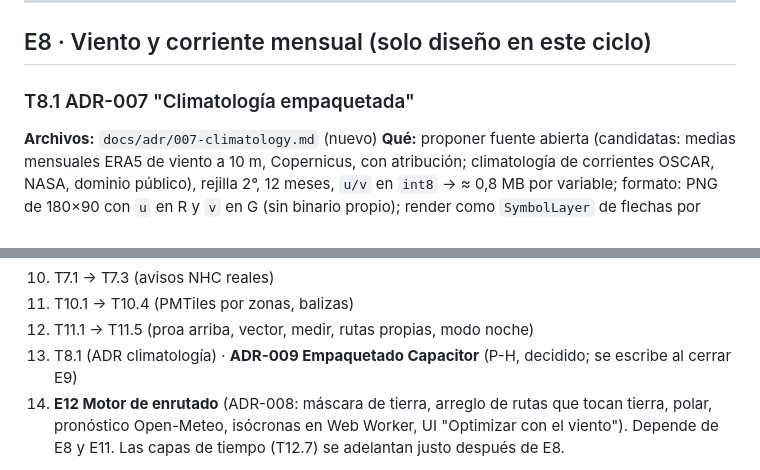
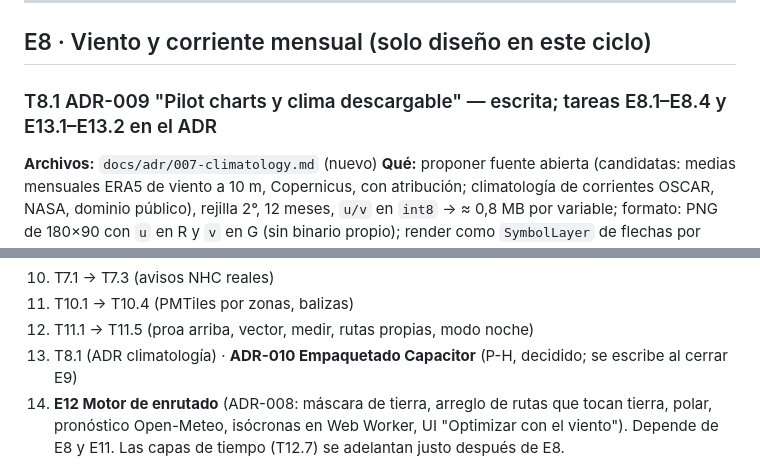
Before and after one commit to diego-pereyra/holisticNavigator, a Markdown page: docs/04-backlog-ux.md, 2 parts joined by grey strips. GitHub-like rendering.

Commit message:
ADR-009: pilot charts (ERA5/OSCAR/IBTrACS, 1°, 9 bytes/celda) y paquetes de pronóstico Open-Meteo, descargables sin conexión; tareas E8/E13

```diff
--- a/docs/04-backlog-ux.md
+++ b/docs/04-backlog-ux.md
@@ -430,7 +430,7 @@ y el mapa la dibuja.
 
 ## E8 · Viento y corriente mensual (solo diseño en este ciclo)
 
-### T8.1 ADR-007 "Climatología empaquetada"
+### T8.1 ADR-009 "Pilot charts y clima descargable" — escrita; tareas E8.1–E8.4 y E13.1–E13.2 en el ADR
 **Archivos:** `docs/adr/007-climatology.md` (nuevo)
 **Qué:** proponer fuente abierta (candidatas: medias mensuales ERA5 de viento a 10 m, Copernicus, con
 atribución; climatología de corrientes OSCAR, NASA, dominio público), rejilla 2°, 12 meses, `u/v` en
@@ -601,7 +601,7 @@ seguridad, carta) va antes que el tab Aquí.
 10. T7.1 → T7.3 (avisos NHC reales)
 11. T10.1 → T10.4 (PMTiles por zonas, balizas)
 12. T11.1 → T11.5 (proa arriba, vector, medir, rutas propias, modo noche)
-13. T8.1 (ADR climatología) · **ADR-009 Empaquetado Capacitor** (P-H, decidido; se escribe al cerrar E9)
+13. T8.1 (ADR climatología) · **ADR-010 Empaquetado Capacitor** (P-H, decidido; se escribe al cerrar E9)
 14. **E12 Motor de enrutado** (ADR-008: máscara de tierra, arreglo de rutas que tocan tierra, polar, pronóstico Open-Meteo, isócronas en Web Worker, UI "Optimizar con el viento"). Depende de E8 y E11. Las capas de tiempo (T12.7) se adelantan justo después de E8.
 
 Cada bloque termina con build de producción, prueba offline y prueba móvil (§8 del documento de
```
Also changed, not shown: docs/adr/009-pilot-charts-y-clima-descargable.md (added, +143 -0 lines).
